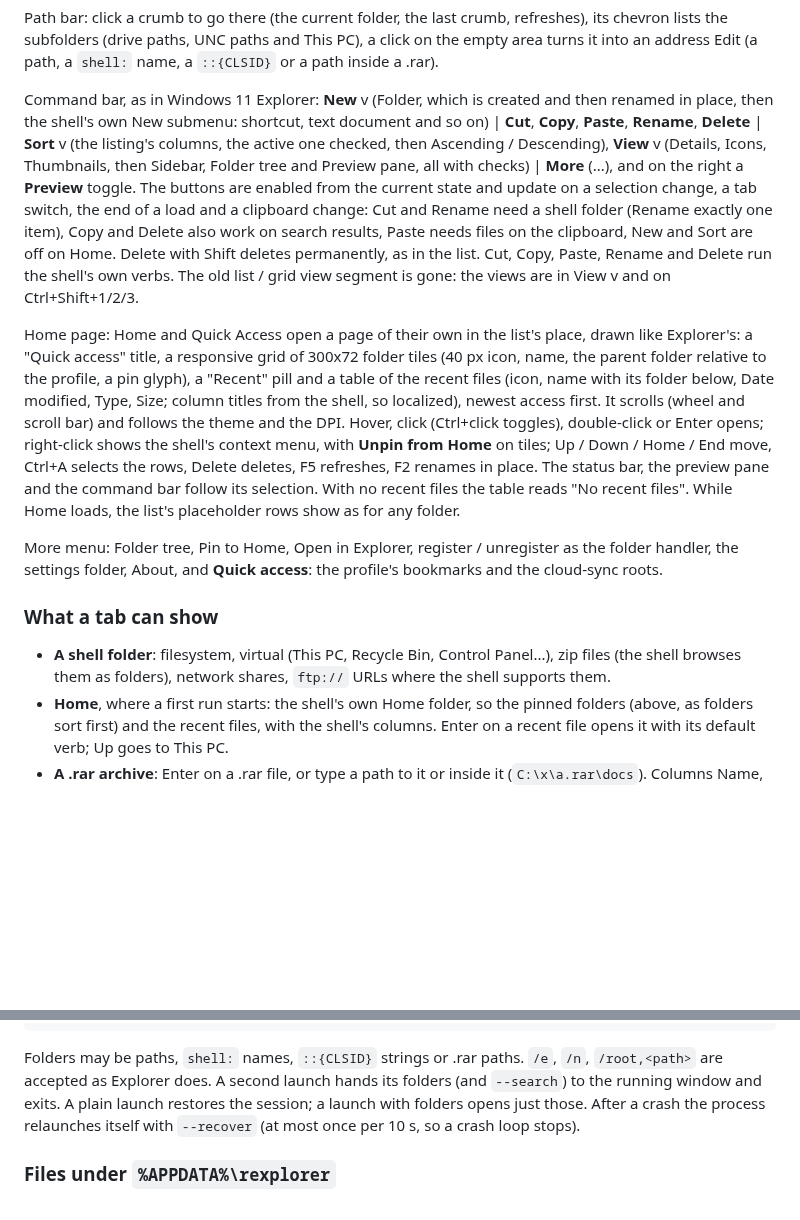
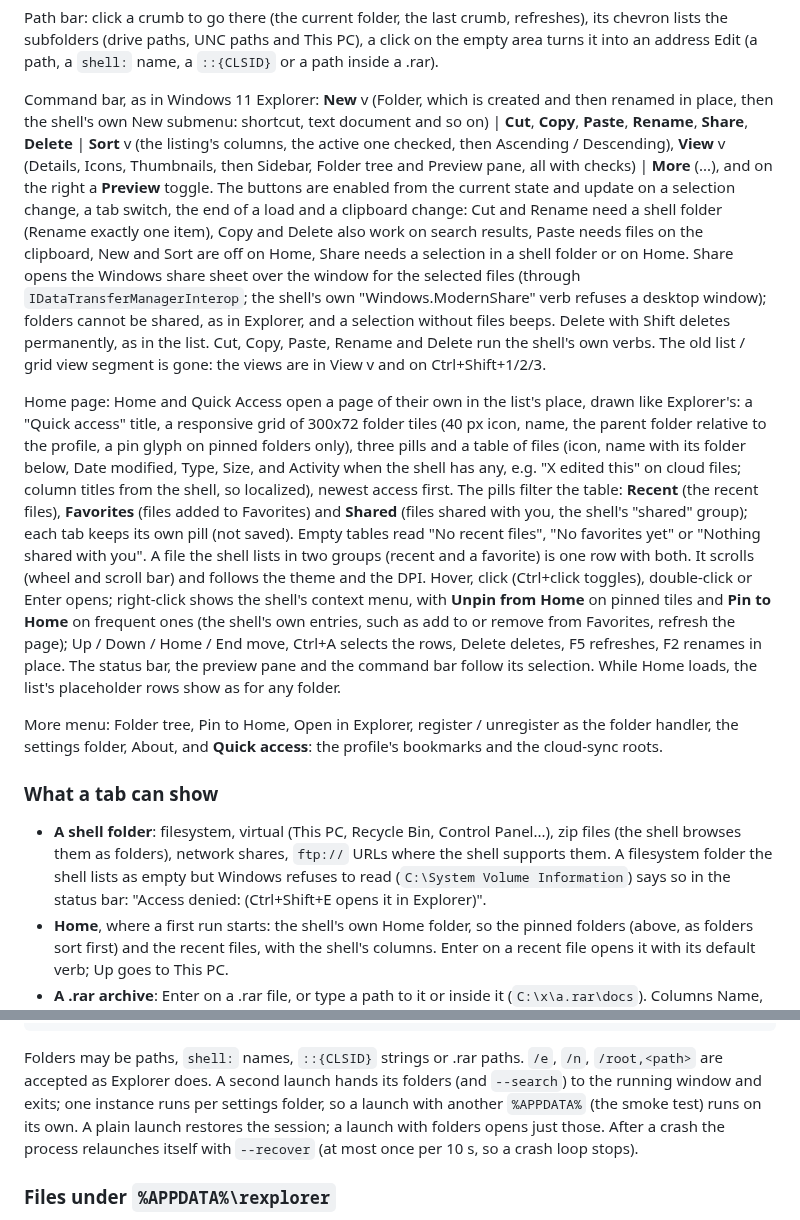
Before and after one commit to CodingDiego/rexplorer, a Markdown page: README.md, 2 parts joined by grey strips. GitHub-like rendering; blank space fills up the shorter version.

````diff
--- a/README.md
+++ b/README.md
@@ -89,23 +93,31 @@ subfolders (drive paths, UNC paths and This PC), a click on the empty area turns
 a `shell:` name, a `::{CLSID}` or a path inside a .rar).
 
 Command bar, as in Windows 11 Explorer: **New** v (Folder, which is created and then renamed in place, then the
-shell's own New submenu: shortcut, text document and so on) | **Cut**, **Copy**, **Paste**, **Rename**, **Delete**
+shell's own New submenu: shortcut, text document and so on) | **Cut**, **Copy**, **Paste**, **Rename**, **Share**, **Delete**
 | **Sort** v (the listing's columns, the active one checked, then Ascending / Descending), **View** v (Details,
 Icons, Thumbnails, then Sidebar, Folder tree and Preview pane, all with checks) | **More** (...), and on the right
 a **Preview** toggle. The buttons are enabled from the current state and update on a selection change, a tab
 switch, the end of a load and a clipboard change: Cut and Rename need a shell folder (Rename exactly one item),
-Copy and Delete also work on search results, Paste needs files on the clipboard, New and Sort are off on Home.
+Copy and Delete also work on search results, Paste needs files on the clipboard, New and Sort are off on Home,
+Share needs a selection in a shell folder or on Home. Share opens the Windows share sheet over the window for the
+selected files (through `IDataTransferManagerInterop`; the shell's own "Windows.ModernShare" verb refuses a
+desktop window); folders cannot be shared, as in Explorer, and a selection without files beeps.
 Delete with Shift deletes permanently, as in the list. Cut, Copy, Paste, Rename and Delete run the shell's own
 verbs. The old list / grid view segment is gone: the views are in View v and on Ctrl+Shift+1/2/3.
 
 Home page: Home and Quick Access open a page of their own in the list's place, drawn like Explorer's: a "Quick
 access" title, a responsive grid of 300x72 folder tiles (40 px icon, name, the parent folder relative to the
-profile, a pin glyph), a "Recent" pill and a table of the recent files (icon, name with its folder below, Date
-modified, Type, Size; column titles from the shell, so localized), newest access first. It scrolls (wheel and
+profile, a pin glyph on pinned folders only), three pills and a table of files (icon, name with its folder
+below, Date modified, Type, Size, and Activity when the shell has any, e.g. "X edited this" on cloud files; column
+titles from the shell, so localized), newest access first. The pills filter the table: **Recent** (the recent
+files), **Favorites** (files added to Favorites) and **Shared** (files shared with you, the shell's "shared"
+group); each tab keeps its own pill (not saved). Empty tables read "No recent files", "No favorites yet" or
+"Nothing shared with you". A file the shell lists in two groups (recent and a favorite) is one row with both. It scrolls (wheel and
 scroll bar) and follows the theme and the DPI. Hover, click (Ctrl+click toggles), double-click or Enter opens;
-right-click shows the shell's context menu, with **Unpin from Home** on tiles; Up / Down / Home / End move,
+right-click shows the shell's context menu, with **Unpin from Home** on pinned tiles and **Pin to Home** on
+frequent ones (the shell's own entries, such as add to or remove from Favorites, refresh the page); Up / Down / Home / End move,
 Ctrl+A selects the rows, Delete deletes, F5 refreshes, F2 renames in place. The status bar, the preview pane and
-the command bar follow its selection. With no recent files the table reads "No recent files". While Home loads,
+the command bar follow its selection. While Home loads,
 the list's placeholder rows show as for any folder.
 
 More menu: Folder tree, Pin to Home, Open in Explorer, register / unregister as the folder handler, the settings
@@ -114,7 +126,9 @@ folder, About, and **Quick access**: the profile's bookmarks and the cloud-sync
 ### What a tab can show
 
 - **A shell folder**: filesystem, virtual (This PC, Recycle Bin, Control Panel...), zip files (the shell browses
-  them as folders), network shares, `ftp://` URLs where the shell supports them.
+  them as folders), network shares, `ftp://` URLs where the shell supports them. A filesystem folder the shell
+  lists as empty but Windows refuses to read (`C:\System Volume Information`) says so in the status bar: "Access
+  denied: <the error> (Ctrl+Shift+E opens it in Explorer)".
 - **Home**, where a first run starts: the shell's own Home folder, so the pinned folders (above, as folders sort
   first) and the recent files, with the shell's columns. Enter on a recent file opens it with its default verb; Up
   goes to This PC.
@@ -184,7 +198,8 @@ rexplorer [options] [folder...]
 ```
 
 Folders may be paths, `shell:` names, `::{CLSID}` strings or .rar paths. `/e`, `/n`, `/root,<path>` are accepted
-as Explorer does. A second launch hands its folders (and `--search`) to the running window and exits. A plain
+as Explorer does. A second launch hands its folders (and `--search`) to the running window and exits; one
+instance runs per settings folder, so a launch with another `%APPDATA%` (the smoke test) runs on its own. A plain
 launch restores the session; a launch with folders opens just those. After a crash the process relaunches itself
 with `--recover` (at most once per 10 s, so a crash loop stops).
 
````
Also changed, not shown: other parts of README.md (+34 -16 lines), docs/screenshots/dark.png, docs/screenshots/home.png, docs/screenshots/light.png, 14 other files.
